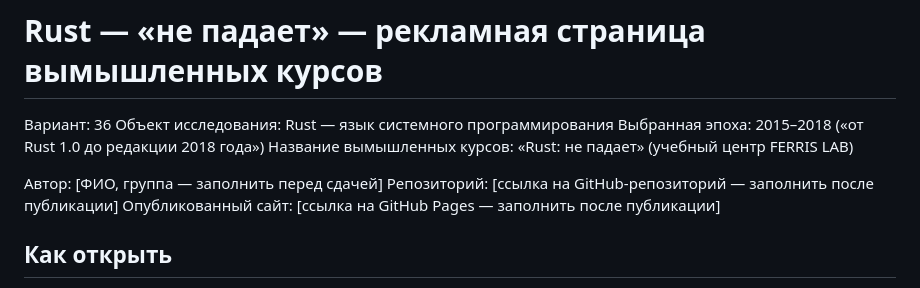
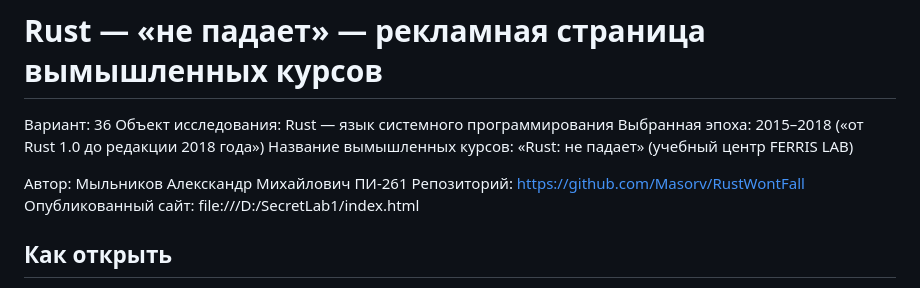
Before and after one commit to Masorv/RustWontFall, a Markdown page: README.md, the part around the change. GitHub-like rendering.

```diff
--- a/README.md
+++ b/README.md
@@ -5,9 +5,9 @@
 Выбранная эпоха: 2015–2018 («от Rust 1.0 до редакции 2018 года»)
 Название вымышленных курсов: «Rust: не падает» (учебный центр FERRIS LAB)
 
-Автор: [ФИО, группа — заполнить перед сдачей]
-Репозиторий: [ссылка на GitHub-репозиторий — заполнить после публикации]
-Опубликованный сайт: [ссылка на GitHub Pages — заполнить после публикации]
+Автор: Мыльников Алекскандр Михайлович ПИ-261
+Репозиторий: https://github.com/Masorv/RustWontFall
+Опубликованный сайт: file:///D:/SecretLab1/index.html
 
 ## Как открыть
 
```
